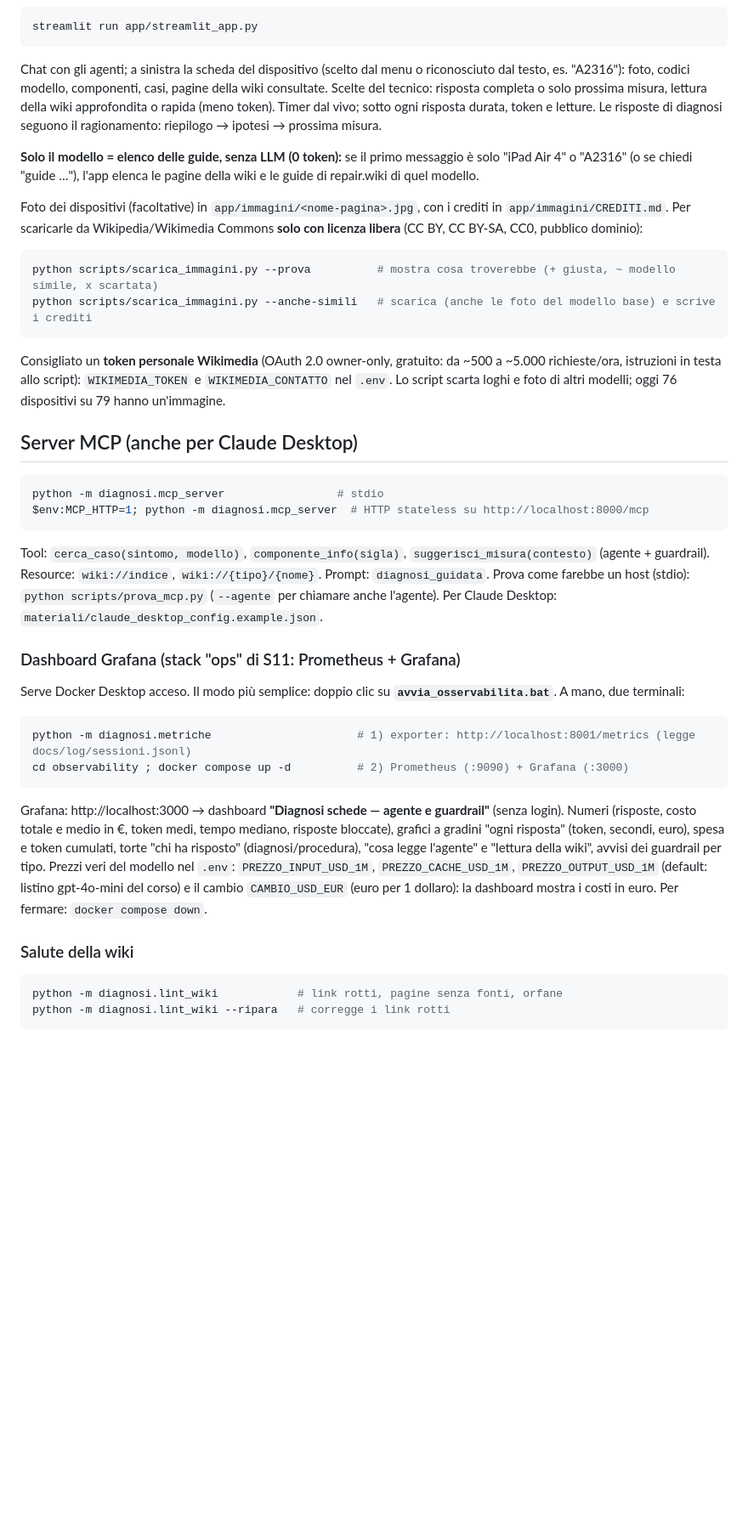
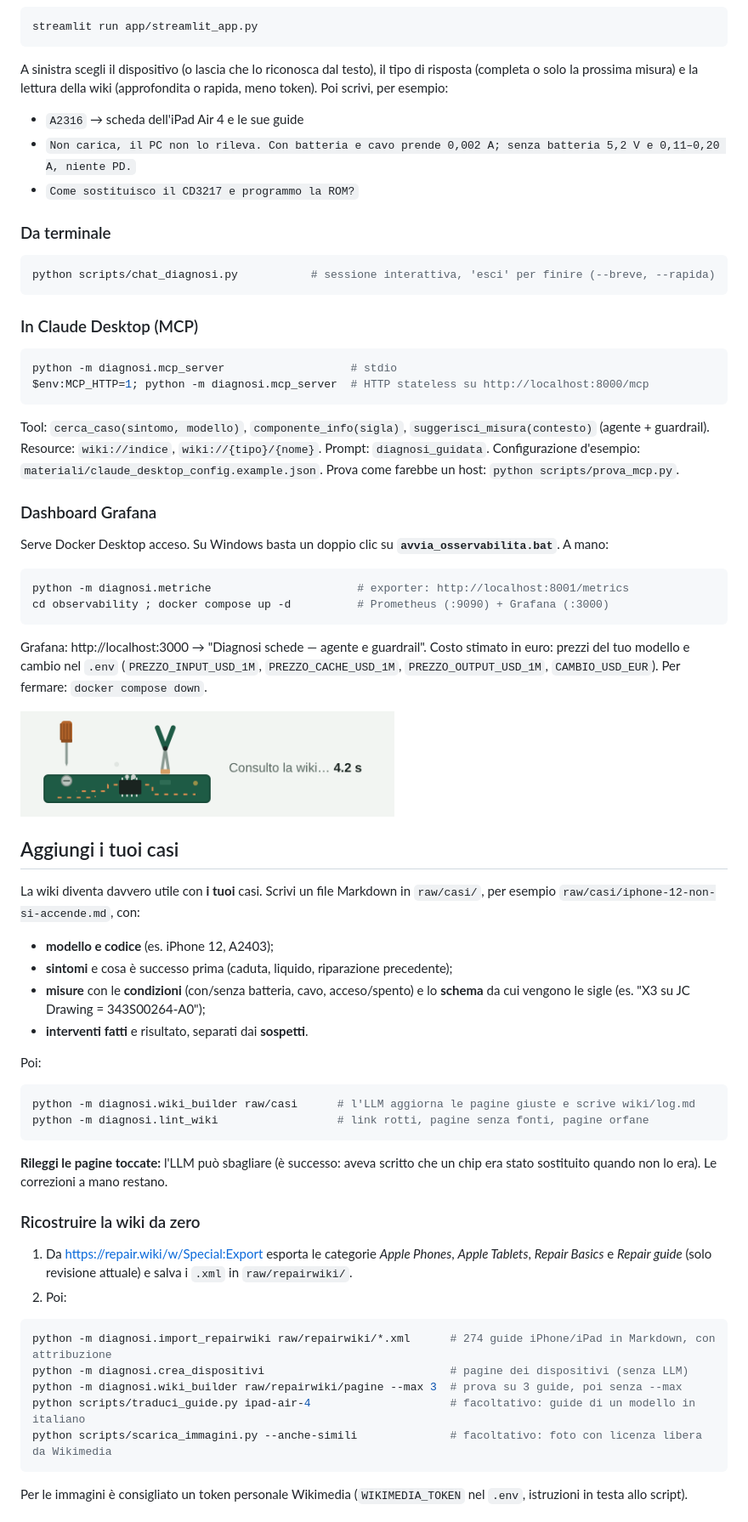
Before and after one commit to Anto-9393/diagnosi-schede, a Markdown page: README.md, the part around one of its changes. Shown at 85% size. Rendered like a GitHub page; pictures changed too: docs/img/loader.gif (added); blank space fills up the shorter version.

Commit message:
README per GitHub, licenza MIT, ripristinato .env.example

````diff
--- a/README.md
+++ b/README.md
@@ -83,49 +99,70 @@ Ogni passo stampa il riepilogo di `ContextTracing` (token, durata) e aggiunge un
 ```powershell
 streamlit run app/streamlit_app.py
 ```
-Chat con gli agenti; a sinistra la scheda del dispositivo (scelto dal menu o riconosciuto dal testo, es. "A2316"):
-foto, codici modello, componenti, casi, pagine della wiki consultate. Scelte del tecnico: risposta completa o solo
-prossima misura, lettura della wiki approfondita o rapida (meno token). Timer dal vivo; sotto ogni risposta durata,
-token e letture. Le risposte di diagnosi seguono il ragionamento: riepilogo → ipotesi → prossima misura.
+A sinistra scegli il dispositivo (o lascia che lo riconosca dal testo), il tipo di risposta (completa o solo la
+prossima misura) e la lettura della wiki (approfondita o rapida, meno token). Poi scrivi, per esempio:
 
-**Solo il modello = elenco delle guide, senza LLM (0 token):** se il primo messaggio è solo "iPad Air 4" o "A2316"
-(o se chiedi "guide …"), l'app elenca le pagine della wiki e le guide di repair.wiki di quel modello.
+- `A2316` → scheda dell'iPad Air 4 e le sue guide
+- `Non carica, il PC non lo rileva. Con batteria e cavo prende 0,002 A; senza batteria 5,2 V e 0,11–0,20 A, niente PD.`
+- `Come sostituisco il CD3217 e programmo la ROM?`
 
-Foto dei dispositivi (facoltative) in `app/immagini/<nome-pagina>.jpg`, con i crediti in `app/immagini/CREDITI.md`.
-Per scaricarle da Wikipedia/Wikimedia Commons **solo con licenza libera** (CC BY, CC BY-SA, CC0, pubblico dominio):
+### Da terminale
 ```powershell
-python scripts/scarica_immagini.py --prova          # mostra cosa troverebbe (+ giusta, ~ modello simile, x scartata)
-python scripts/scarica_immagini.py --anche-simili   # scarica (anche le foto del modello base) e scrive i crediti
+python scripts/chat_diagnosi.py           # sessione interattiva, 'esci' per finire (--breve, --rapida)
 ```
-Consigliato un **token personale Wikimedia** (OAuth 2.0 owner-only, gratuito: da ~500 a ~5.000 richieste/ora,
-istruzioni in testa allo script): `WIKIMEDIA_TOKEN` e `WIKIMEDIA_CONTATTO` nel `.env`. Lo script scarta loghi e foto
-di altri modelli; oggi 76 dispositivi su 79 hanno un'immagine.
 
-## Server MCP (anche per Claude Desktop)
+### In Claude Desktop (MCP)
 ```powershell
-python -m diagnosi.mcp_server                 # stdio
+python -m diagnosi.mcp_server                   # stdio
 $env:MCP_HTTP=1; python -m diagnosi.mcp_server  # HTTP stateless su http://localhost:8000/mcp
 ```
 Tool: `cerca_caso(sintomo, modello)`, `componente_info(sigla)`, `suggerisci_misura(contesto)` (agente + guardrail).
 Resource: `wiki://indice`, `wiki://{tipo}/{nome}`. Prompt: `diagnosi_guidata`.
-Prova come farebbe un host (stdio): `python scripts/prova_mcp.py` (`--agente` per chiamare anche l'agente).
-Per Claude Desktop: `materiali/claude_desktop_config.example.json`.
+Configurazione d'esempio: `materiali/claude_desktop_config.example.json`. Prova come farebbe un host:
+`python scripts/prova_mcp.py`.
 
-### Dashboard Grafana (stack "ops" di S11: Prometheus + Grafana)
-Serve Docker Desktop acceso. Il modo più semplice: doppio clic su **`avvia_osservabilita.bat`**. A mano, due terminali:
+### Dashboard Grafana
+Serve Docker Desktop acceso. Su Windows basta un doppio clic su **`avvia_osservabilita.bat`**. A mano:
 ```powershell
-python -m diagnosi.metriche                      # 1) exporter: http://localhost:8001/metrics (legge docs/log/sessioni.jsonl)
-cd observability ; docker compose up -d          # 2) Prometheus (:9090) + Grafana (:3000)
+python -m diagnosi.metriche                      # exporter: http://localhost:8001/metrics
+cd observability ; docker compose up -d          # Prometheus (:9090) + Grafana (:3000)
 ```
-Grafana: http://localhost:3000 → dashboard **"Diagnosi schede — agente e guardrail"** (senza login).
-Numeri (risposte, costo totale e medio in €, token medi, tempo mediano, risposte bloccate), grafici a gradini
-"ogni risposta" (token, secondi, euro), spesa e token cumulati, torte "chi ha risposto" (diagnosi/procedura),
-"cosa legge l'agente" e "lettura della wiki", avvisi dei guardrail per tipo. Prezzi veri del modello nel `.env`:
-`PREZZO_INPUT_USD_1M`, `PREZZO_CACHE_USD_1M`, `PREZZO_OUTPUT_USD_1M` (default: listino gpt-4o-mini del corso) e il cambio `CAMBIO_USD_EUR` (euro per 1 dollaro): la dashboard mostra i costi in euro.
+Grafana: http://localhost:3000 → "Diagnosi schede — agente e guardrail". Costo stimato in euro: prezzi del tuo
+modello e cambio nel `.env` (`PREZZO_INPUT_USD_1M`, `PREZZO_CACHE_USD_1M`, `PREZZO_OUTPUT_USD_1M`, `CAMBIO_USD_EUR`).
 Per fermare: `docker compose down`.
 
-### Salute della wiki
+<img src="docs/img/loader.gif" alt="Il loader: una scheda sotto i ferri" width="440">
+
+## Aggiungi i tuoi casi
+
+La wiki diventa davvero utile con **i tuoi** casi. Scrivi un file Markdown in `raw/casi/`, per esempio
+`raw/casi/iphone-12-non-si-accende.md`, con:
+
+- **modello e codice** (es. iPhone 12, A2403);
+- **sintomi** e cosa è successo prima (caduta, liquido, riparazione precedente);
+- **misure** con le **condizioni** (con/senza batteria, cavo, acceso/spento) e lo **schema** da cui vengono le sigle
+  (es. "X3 su JC Drawing = 343S00264-A0");
+- **interventi fatti** e risultato, separati dai **sospetti**.
+
+Poi:
 ```powershell
-python -m diagnosi.lint_wiki            # link rotti, pagine senza fonti, orfane
-python -m diagnosi.lint_wiki --ripara   # corregge i link rotti
+python -m diagnosi.wiki_builder raw/casi      # l'LLM aggiorna le pagine giuste e scrive wiki/log.md
+python -m diagnosi.lint_wiki                  # link rotti, pagine senza fonti, pagine orfane
 ```
+**Rileggi le pagine toccate:** l'LLM può sbagliare (è successo: aveva scritto che un chip era stato sostituito quando
+non lo era). Le correzioni a mano restano.
+
+### Ricostruire la wiki da zero
+1. Da https://repair.wiki/w/Special:Export esporta le categorie *Apple Phones*, *Apple Tablets*, *Repair Basics* e
+   *Repair guide* (solo revisione attuale) e salva i `.xml` in `raw/repairwiki/`.
+2. Poi:
+```powershell
+python -m diagnosi.import_repairwiki raw/repairwiki/*.xml      # 274 guide iPhone/iPad in Markdown, con attribuzione
+python -m diagnosi.crea_dispositivi                            # pagine dei dispositivi (senza LLM)
+python -m diagnosi.wiki_builder raw/repairwiki/pagine --max 3  # prova su 3 guide, poi senza --max
+python scripts/traduci_guide.py ipad-air-4                     # facoltativo: guide di un modello in italiano
+python scripts/scarica_immagini.py --anche-simili              # facoltativo: foto con licenza libera da Wikimedia
+```
+Per le immagini è consigliato un token personale Wikimedia (`WIKIMEDIA_TOKEN` nel `.env`, istruzioni in testa
+allo script).
+
````
Also changed, not shown: other parts of README.md (+115 -80 lines), AGENTS.md (+1 -1 lines), wiki/index.md (+0 -1 lines), docs/img/diagnosi.png (added), docs/img/guide.png (added), 3 other files.
